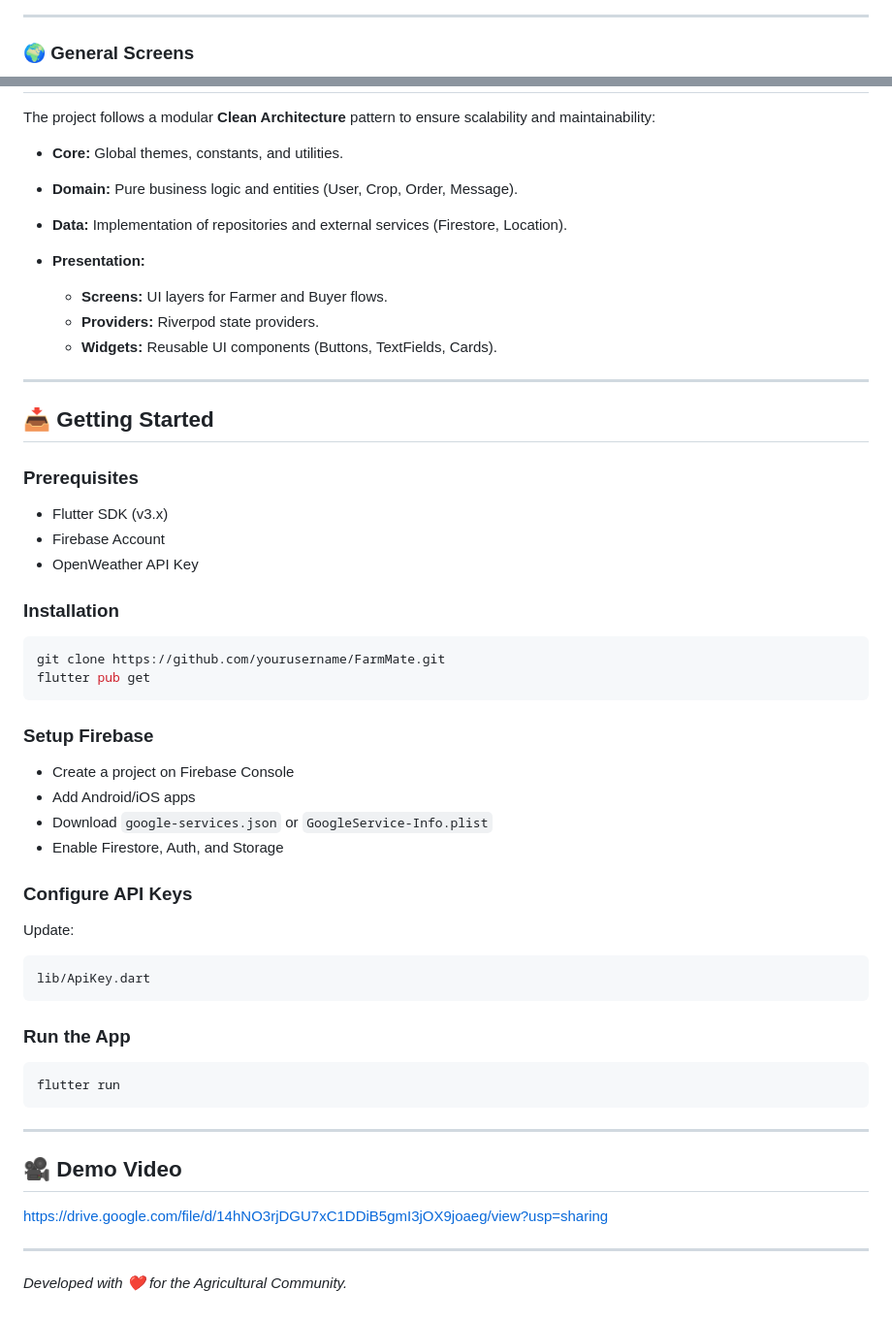
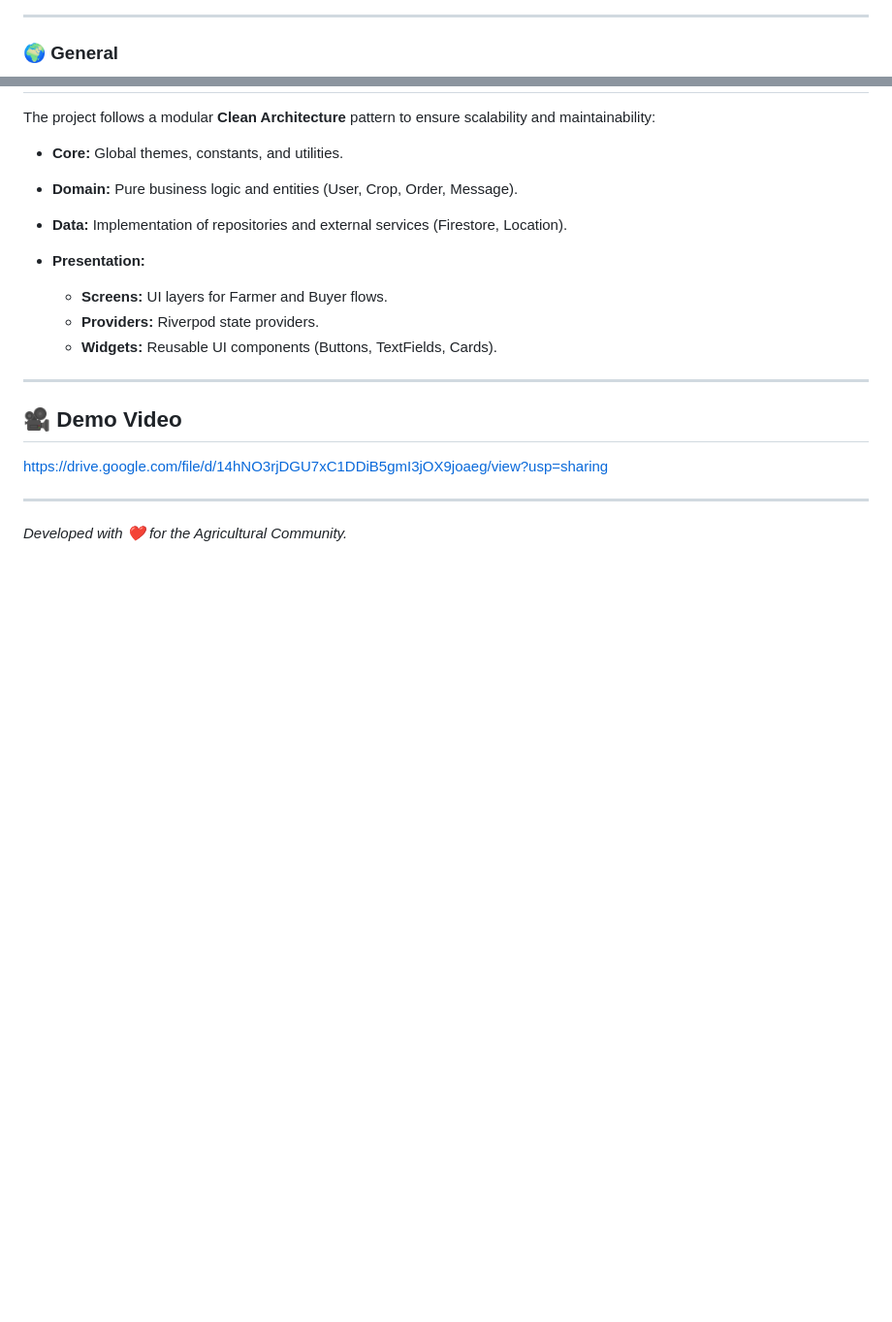
Before and after one commit to shahdhagag/FarmLink, a Markdown page: README.md, 2 parts joined by grey strips. Shown at 97% size. Drawn GitHub-style; blank space fills up the shorter version.

````diff
--- a/README.md
+++ b/README.md
@@ -75,5 +91,5 @@
 
 ---
 
-### 🌍 General Screens
+### 🌍 General
 
@@ -119,43 +138,6 @@ The project follows a modular **Clean Architecture** pattern to ensure scalabili
   * **Providers:** Riverpod state providers.
   * **Widgets:** Reusable UI components (Buttons, TextFields, Cards).
 
----
-
-## 📥 Getting Started
-
-### Prerequisites
-
-* Flutter SDK (v3.x)
-* Firebase Account
-* OpenWeather API Key
-
-### Installation
-
-```bash
-git clone https://github.com/yourusername/FarmMate.git
-flutter pub get
-```
-
-### Setup Firebase
-
-* Create a project on Firebase Console
-* Add Android/iOS apps
-* Download `google-services.json` or `GoogleService-Info.plist`
-* Enable Firestore, Auth, and Storage
-
-### Configure API Keys
-
-Update:
-
-```dart
-lib/ApiKey.dart
-```
-
-### Run the App
-
-```bash
-flutter run
-```
 
 ---
 
````
Also changed, not shown: other parts of README.md (+38 -19 lines).
